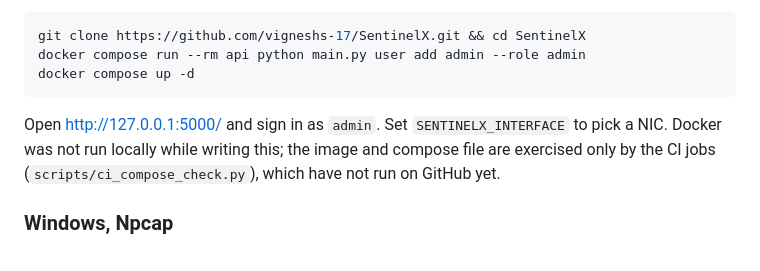
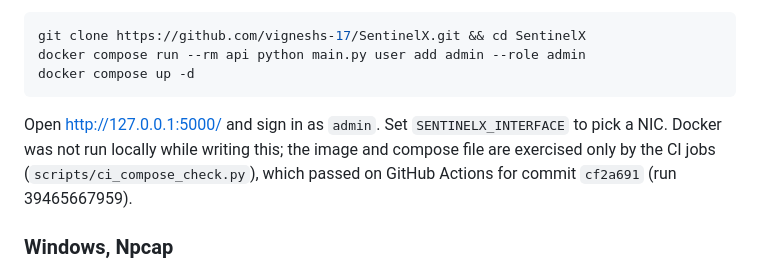
Before and after one commit to vigneshs-17/SentinelX, a Markdown page: README.md, the part around the change. Rendered like a GitHub page.

Commit message:
docs: record that CI passed on cf2a691
Co-Authored-By: Claude Sonnet 5.5 <noreply@anthropic.com>

````diff
--- a/README.md
+++ b/README.md
@@ -22,7 +22,7 @@ docker compose run --rm api python main.py user add admin --role admin
 docker compose up -d
 ```
 
-Open <http://127.0.0.1:5000/> and sign in as `admin`. Set `SENTINELX_INTERFACE` to pick a NIC. Docker was not run locally while writing this; the image and compose file are exercised only by the CI jobs (`scripts/ci_compose_check.py`), which have not run on GitHub yet.
+Open <http://127.0.0.1:5000/> and sign in as `admin`. Set `SENTINELX_INTERFACE` to pick a NIC. Docker was not run locally while writing this; the image and compose file are exercised only by the CI jobs (`scripts/ci_compose_check.py`), which passed on GitHub Actions for commit `cf2a691` (run 39465667959).
 
 ### Windows, Npcap
 
````
Also changed, not shown: CHANGELOG.md (+1 -1 lines), docs/PROGRESS.md (+1 -1 lines).
